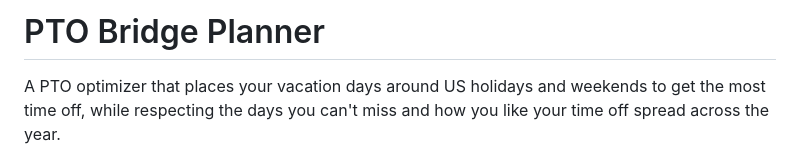
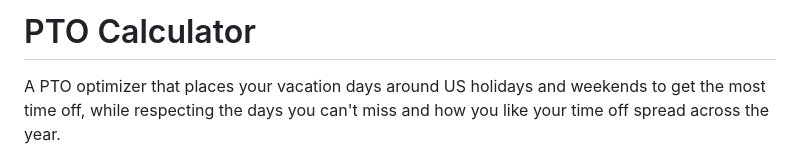
Before and after one commit to jenniferlynparsons/pto-calculator, a Markdown page: README.md, the part around the change. Drawn GitHub-style.

Commit message:
Update project name in README
Renamed project from PTO Bridge Planner to PTO Calculator.

```diff
--- a/README.md
+++ b/README.md
@@ -1,4 +1,4 @@
-# PTO Bridge Planner
+# PTO Calculator
 
 A PTO optimizer that places your vacation days around US holidays and weekends to get the most time off, while respecting the days you can't miss and how you like your time off spread across the year.
 
```
